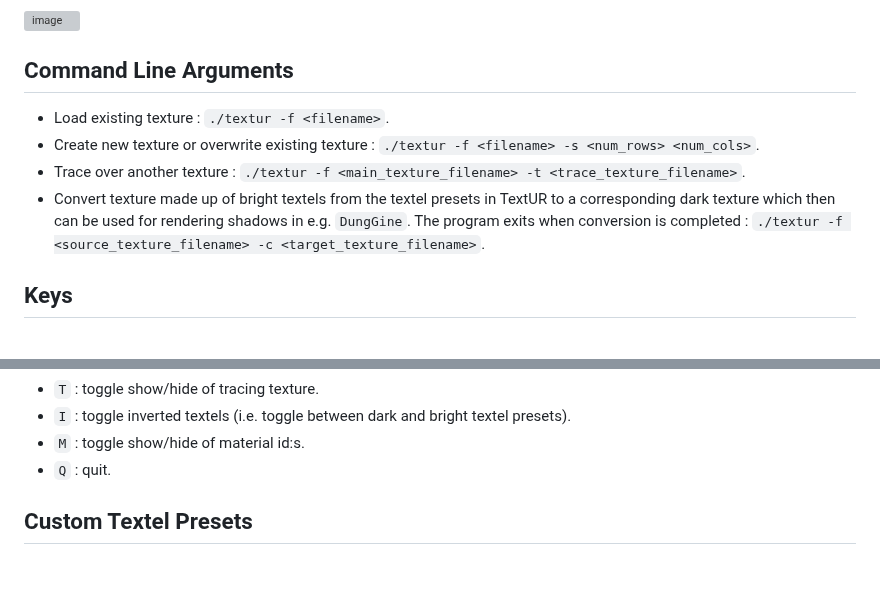
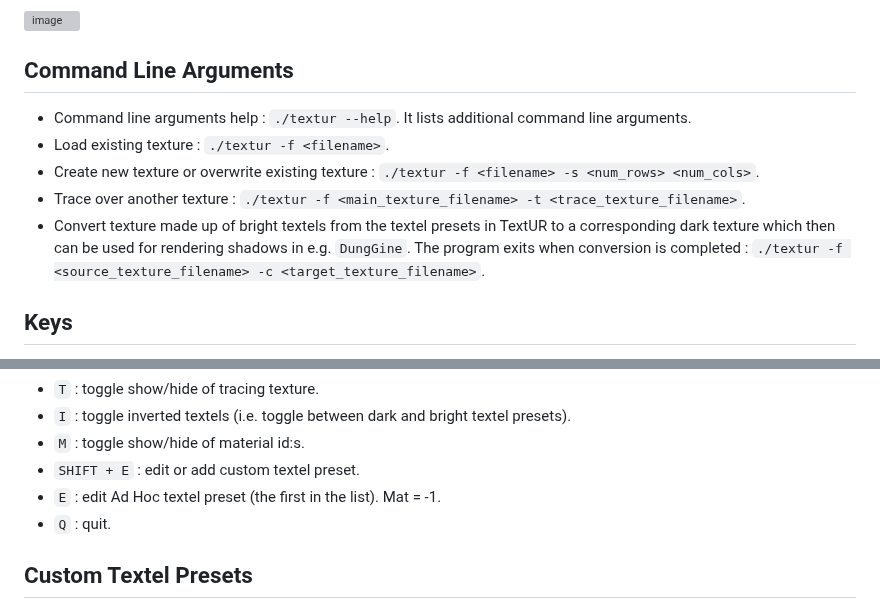
Before and after one commit to razterizer/TextUR, a Markdown page: README.md, 2 parts joined by grey strips. Drawn GitHub-style; blank space fills up the shorter version; grey boxes are pictures that could not be loaded.

Commit message:
README.md: Updating key legend list "Keys". Also adding info about command line argument --help.

```diff
--- a/README.md
+++ b/README.md
@@ -27,11 +27,13 @@ The recommended file extension for texture files is `*.tx`, though the program d
 
 ## Command Line Arguments
 
+ * Command line arguments help : `./textur --help`. It lists additional command line arguments.
  * Load existing texture : `./textur -f <filename>`.
  * Create new texture or overwrite existing texture : `./textur -f <filename> -s <num_rows> <num_cols>`.
  * Trace over another texture : `./textur -f <main_texture_filename> -t <trace_texture_filename>`.
  * Convert texture made up of bright textels from the textel presets in TextUR to a corresponding dark texture which then can be used for rendering shadows in e.g. `DungGine`. The program exits when conversion is completed :
 `./textur -f <source_texture_filename> -c <target_texture_filename>`.
+
 ## Keys
 
  * `K` : to get a list of all support key presses.
@@ -59,6 +61,8 @@ The recommended file extension for texture files is `*.tx`, though the program d
  * `T` : toggle show/hide of tracing texture.
  * `I` : toggle inverted textels (i.e. toggle between dark and bright textel presets).
  * `M` : toggle show/hide of material id:s.
+ * `SHIFT + E` : edit or add custom textel preset.
+ * `E` : edit Ad Hoc textel preset (the first in the list). Mat = -1.
  * `Q` : quit.
 
 ## Custom Textel Presets
```
